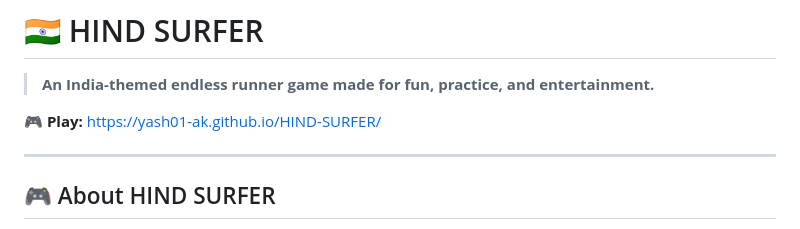
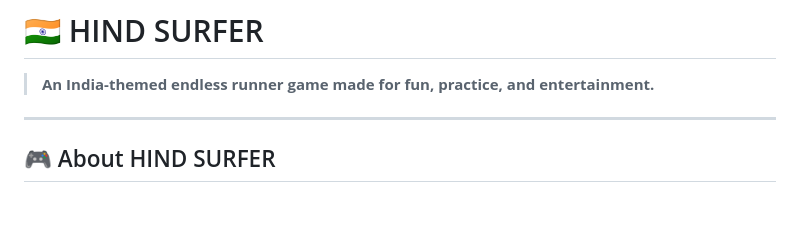
Before and after one commit to YASH01-ak/HIND-SURFER, a Markdown page: README.md, the part around the change. Drawn GitHub-style; blank space fills up the shorter version.

Commit message:
Remove play link from README
Removed the play link from the README.

```diff
--- a/README.md
+++ b/README.md
@@ -1,8 +1,6 @@
 # 🇮🇳 HIND SURFER
 
 > **An India-themed endless runner game made for fun, practice, and entertainment.**
-
-🎮 **Play:** https://yash01-ak.github.io/HIND-SURFER/
 
 ---
 
```
